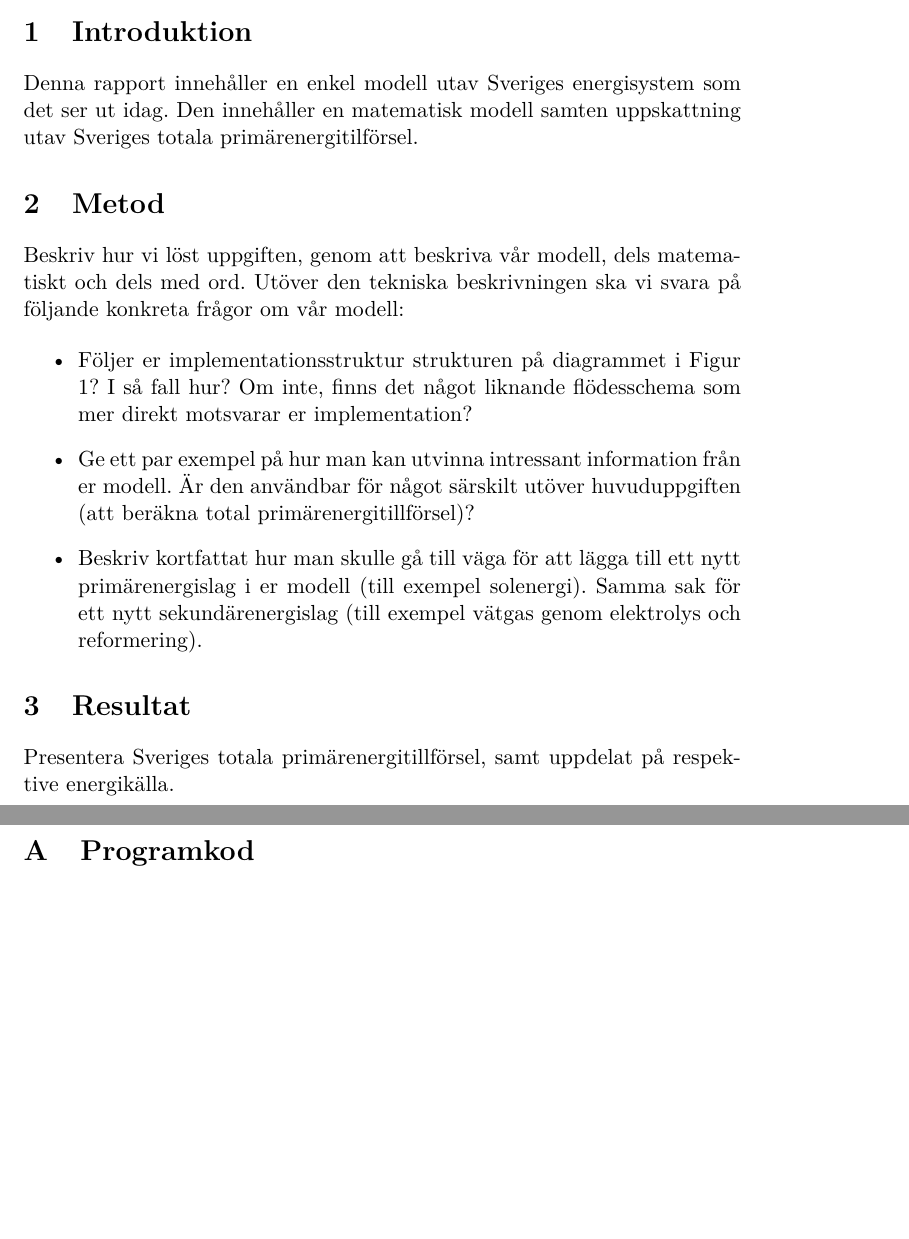
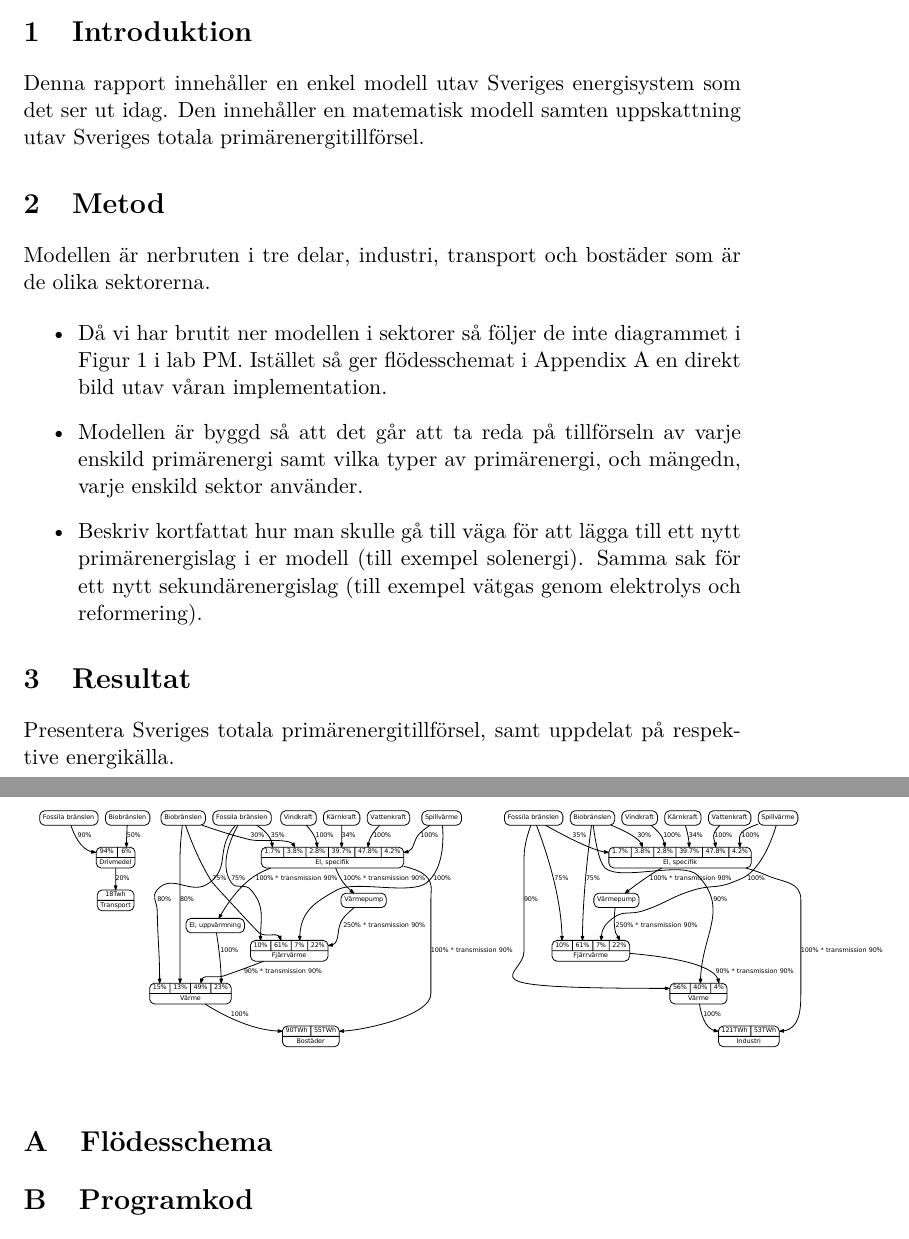
Before and after one commit to Hagmar/ENM155-batman, a LaTeX document (report/report1.tex): two parts of pages 1 and 2 of 2, joined at a grey line, cut so that both start at the same text, the shorter picture padded with empty space. Compiled offline with pdfLaTeX.

Commit message:
added method to report

```diff
--- a/report/report1.tex
+++ b/report/report1.tex
@@ -1,7 +1,7 @@
 \documentclass[a4paper,11pt,fleqn]{article}
 
 \usepackage[utf8]{inputenc}
-\usepackage[swedish]{babel}
+%\usepackage[swedish]{babel}
 \usepackage[lighttt]{lmodern}
 
 %\usepackage{amsmath}
@@ -11,7 +11,8 @@
 %\usepackage{parskip}
 %\usepackage{enumerate}
 %\usepackage{tikz}
-%\usepackage{graphicx}
+\usepackage{graphicx}
+
 
 %\usepackage{geometry}
 %\geometry{
@@ -29,24 +30,23 @@ Magnus Hagmar \and Niclas Ogeryd \and Robert Nyquist}
 
 \section{Introduktion}
 Denna rapport innehåller en enkel modell utav Sveriges energisystem som det ser ut idag.
-Den innehåller en matematisk modell samten uppskattning utav Sveriges totala primärenergitilförsel.
+Den innehåller en matematisk modell samten uppskattning utav Sveriges totala primärenergitillförsel.
 
 
 \section{Metod}
-Beskriv hur vi löst uppgiften, genom att beskriva vår modell, dels
-matematiskt och dels med ord. Utöver den tekniska beskrivningen ska vi
-svara på följande konkreta frågor om vår modell:
+Modellen är nerbruten i tre delar, industri, transport och bostäder som är de olika sektorerna.
+
 
 \begin{itemize}
-\item Följer er implementationsstruktur strukturen på diagrammet i Figur 1?
-I så fall hur? Om inte, finns det något liknande flödesschema som mer
-direkt motsvarar er implementation?
+\item Då vi har brutit ner modellen i sektorer så följer de inte diagrammet i Figur 1 i lab PM.
+Istället så ger flödesschemat i Appendix A en direkt bild utav våran implementation.
 
-\item Ge ett par exempel på hur man kan utvinna intressant information från
-er modell. Är den användbar för något särskilt utöver huvuduppgiften (att
-beräkna total primärenergitillförsel)?
 
-\item Beskriv kortfattat hur man skulle gå till väga för att lägga till ett
+\item Modellen är byggd så att det går att ta reda på tillförseln av varje enskild primärenergi samt vilka typer av primärenergi, och mängedn, varje enskild sektor använder.
+
+\item
+
+Beskriv kortfattat hur man skulle gå till väga för att lägga till ett
 nytt primärenergislag i er modell (till exempel solenergi). Samma sak för
 ett nytt sekundärenergislag (till exempel vätgas genom elektrolys och
 reformering).
@@ -57,6 +57,12 @@ Presentera Sveriges totala primärenergitillförsel, samt uppdelat på
 respektive energikälla.
 
 \appendix
+\section{Flödesschema}
+\begin{figure}[h]
+	\centering
+ 		\includegraphics[scale = 0.2]{diagram.pdf}
+		\label{diagram}
+\end{figure}
 \section{Programkod}
 Bifoga koden
 
```
Also changed, not shown: report/index.jpg (added), 1 other file.
